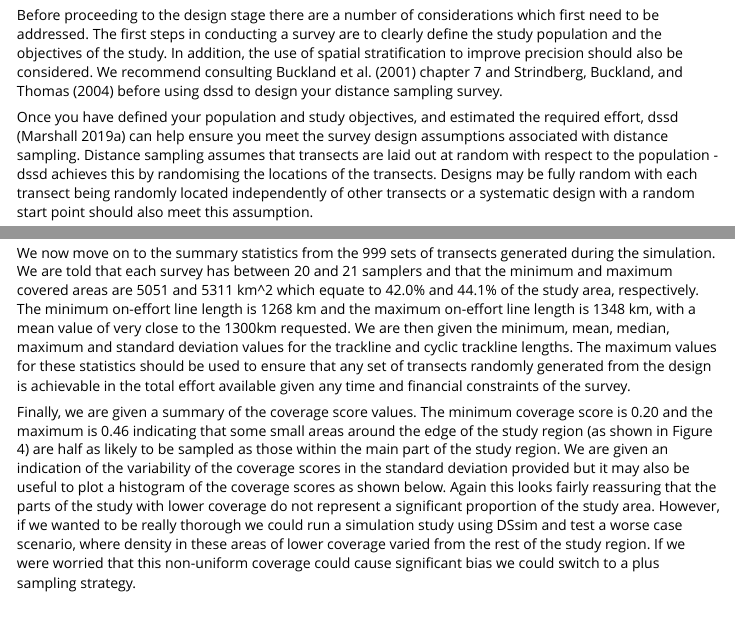
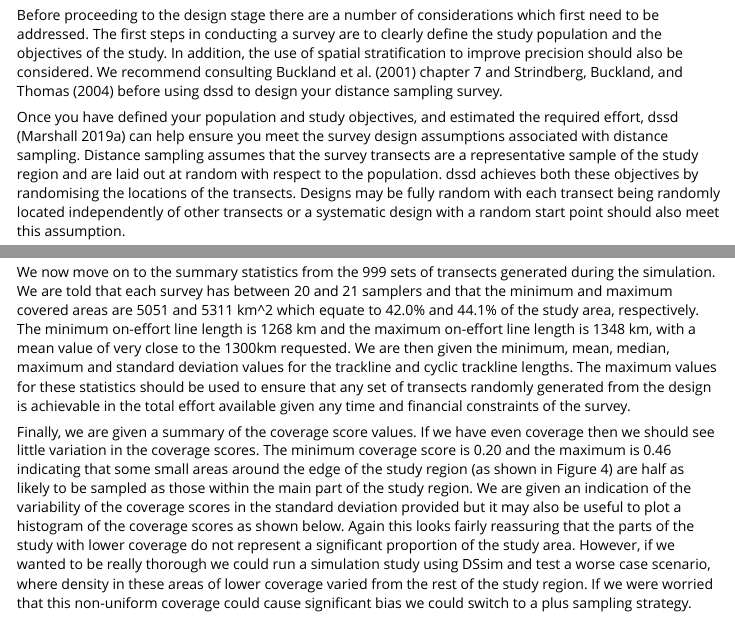
Before and after one commit to DistanceDevelopment/dssd, an R Markdown document (vignettes/GettingStarted.Rmd): the page in a window 1100 px wide, from 300 px down, and a second part further down, joined at a grey line. Rendered offline with R 4.5, knitr and Pandoc, with nearby package versions; some code elsewhere in the file could not run offline.

Commit message:
Clarify vignette

````diff
--- a/vignettes/GettingStarted.Rmd
+++ b/vignettes/GettingStarted.Rmd
@@ -16,7 +16,7 @@ Distance Sampling techniques provide design based estimates of density and abund
 
 Before proceeding to the design stage there are a number of considerations which first need to be addressed. The first steps in conducting a survey are to clearly define the study population and the objectives of the study. In addition, the use of spatial stratification to improve precision should also be considered. We recommend consulting @Buckland:2001vm chapter 7 and @Strin2004 before using dssd to design your distance sampling survey.
 
-Once you have defined your population and study objectives, and estimated the required effort, dssd [@dssd-pkg] can help ensure you meet the survey design assumptions associated with distance sampling. Distance sampling assumes that transects are laid out at random with respect to the population - dssd achieves this by randomising the locations of the transects. Designs may be fully random with each transect being randomly located independently of other transects or a systematic design with a random start point should also meet this assumption.
+Once you have defined your population and study objectives, and estimated the required effort, dssd [@dssd-pkg] can help ensure you meet the survey design assumptions associated with distance sampling. Distance sampling assumes that the survey transects are a representative sample of the study region and are laid out at random with respect to the population. dssd achieves both these objectives by randomising the locations of the transects. Designs may be fully random with each transect being randomly located independently of other transects or a systematic design with a random start point should also meet this assumption.
 
 The next assumption is that each point within the study region is equally likely to be sampled as any other, we call this uniform coverage. We can assess the coverage across the study region using a grid of points called a coverage grid. Some designs have more uniform coverage than others and dssd can help assess how uniform the coverage is via simulation. If non-uniform coverage is of concern dssd can be used in conjunction with DSsim [@dssim-pkg] the distance sampling simulations package to better assess the effects of non-uniform coverage under normal and worst case scenarios to allow a more informed choice of design.
 
@@ -116,7 +116,7 @@ We are then told the area of the study region, the units of the region coordinat
 
 We now move on to the summary statistics from the 999 sets of transects generated during the simulation. We are told that each survey has between 20 and 21 samplers and that the minimum and maximum covered areas are 5051 and 5311 km^2 which equate to 42.0% and 44.1% of the study area, respectively. The minimum on-effort line length is 1268 km and the maximum on-effort line length is 1348 km, with a mean value of very close to the 1300km requested. We are then given the minimum, mean, median, maximum and standard deviation values for the trackline and cyclic trackline lengths. The maximum values for these statistics should be used to ensure that any set of transects randomly generated from the design is achievable in the total effort available given any time and financial constraints of the survey.
 
-Finally, we are given a summary of the coverage score values. The minimum coverage score is 0.20 and the maximum is 0.46 indicating that some small areas around the edge of the study region (as shown in Figure 4) are half as likely to be sampled as those within the main part of the study region. We are given an indication of the variability of the coverage scores in the standard deviation provided but it may also be useful to plot a histogram of the coverage scores as shown below. Again this looks fairly reassuring that the parts of the study with lower coverage do not represent a significant proportion of the study area. However, if we wanted to be really thorough we could run a simulation study using DSsim and test a worse case scenario, where density in these areas of lower coverage varied from the rest of the study region. If we were worried that this non-uniform coverage could cause significant bias we could switch to a plus sampling strategy.
+Finally, we are given a summary of the coverage score values. If we have even coverage then we should see little variation in the coverage scores. The minimum coverage score is 0.20 and the maximum is 0.46 indicating that some small areas around the edge of the study region (as shown in Figure 4) are half as likely to be sampled as those within the main part of the study region. We are given an indication of the variability of the coverage scores in the standard deviation provided but it may also be useful to plot a histogram of the coverage scores as shown below. Again this looks fairly reassuring that the parts of the study with lower coverage do not represent a significant proportion of the study area. However, if we wanted to be really thorough we could run a simulation study using DSsim and test a worse case scenario, where density in these areas of lower coverage varied from the rest of the study region. If we were worried that this non-uniform coverage could cause significant bias we could switch to a plus sampling strategy.
 
 ```{r coverage4, fig.align='center', fig.cap="Figure 6: Histogram of coverage scores", fig.width=6, fig.height=4}
 hist(get.coverage(design), xlab = "Coverage Scores", main = "Histogram of Coverage Scores")
````
